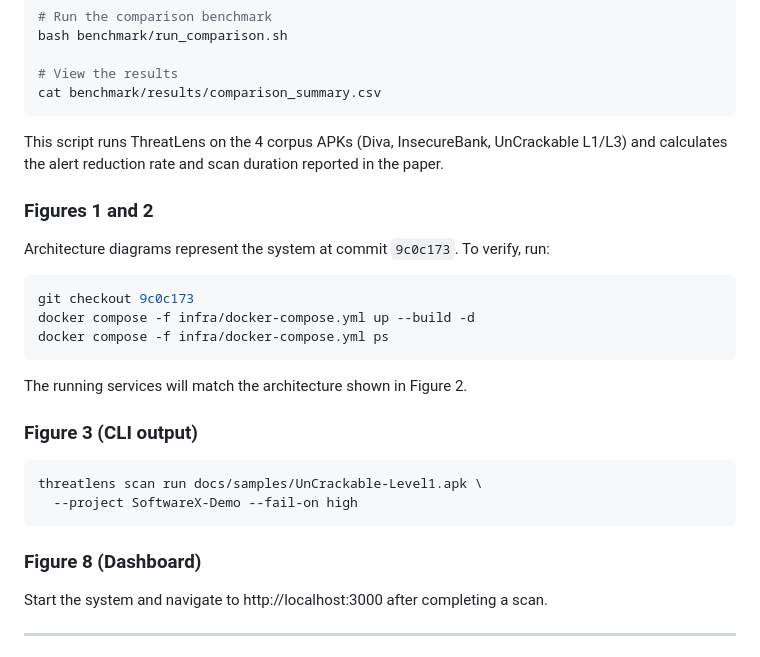
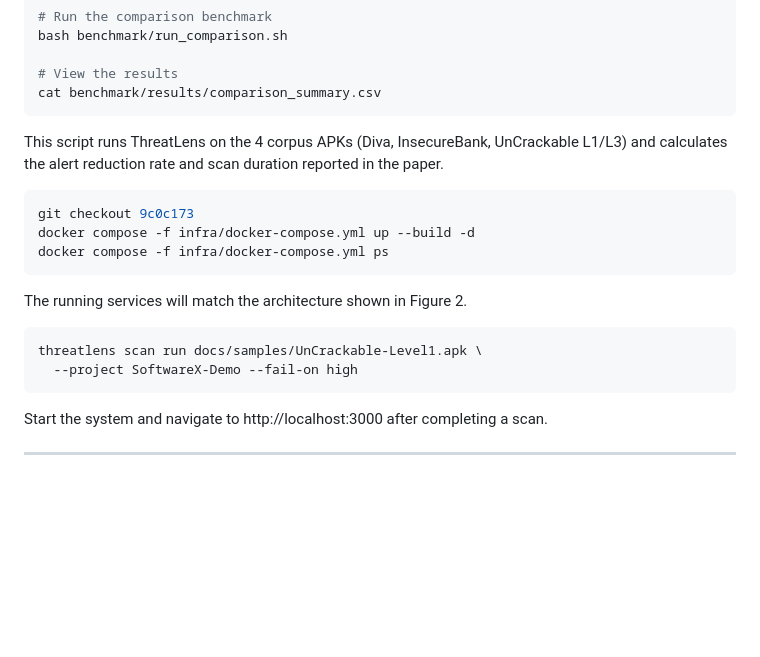
Before and after one commit to hibalahrouf/ThreatLens, a Markdown page: README.md, the part around the change. Drawn GitHub-style; blank space fills up the shorter version.

````diff
--- a/README.md
+++ b/README.md
@@ -137,8 +137,7 @@ cat benchmark/results/comparison_summary.csv
 ```
 This script runs ThreatLens on the 4 corpus APKs (Diva, InsecureBank, UnCrackable L1/L3) and calculates the alert reduction rate and scan duration reported in the paper.
 
-### Figures 1 and 2
-Architecture diagrams represent the system at commit `9c0c173`. To verify, run:
+
 ```bash
 git checkout 9c0c173
 docker compose -f infra/docker-compose.yml up --build -d
@@ -146,13 +145,13 @@ docker compose -f infra/docker-compose.yml ps
 ```
 The running services will match the architecture shown in Figure 2.
 
-### Figure 3 (CLI output)
+
 ```bash
 threatlens scan run docs/samples/UnCrackable-Level1.apk \
   --project SoftwareX-Demo --fail-on high
 ```
 
-### Figure 8 (Dashboard)
+
 Start the system and navigate to http://localhost:3000 after completing a scan.
 
 ---
````
